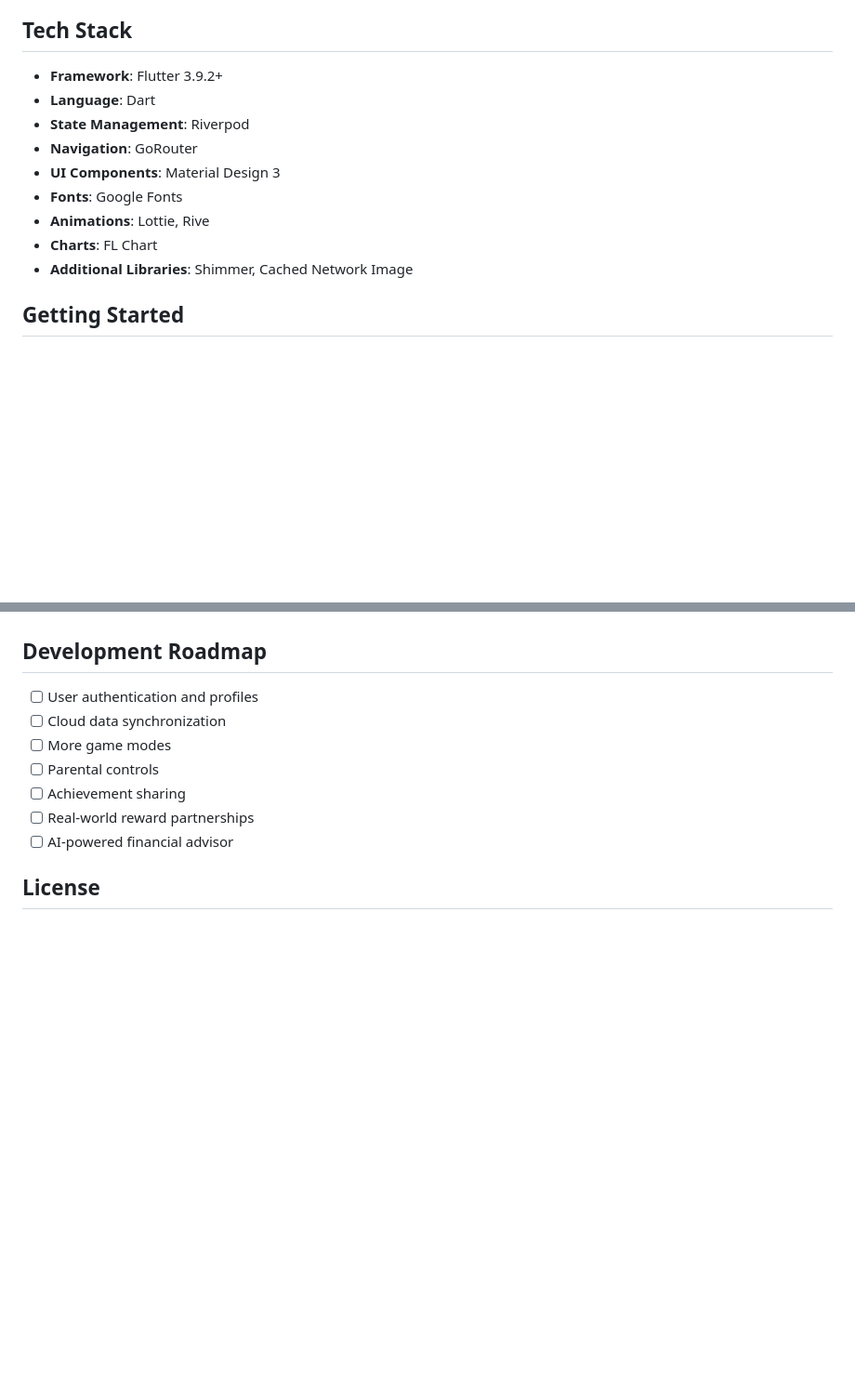
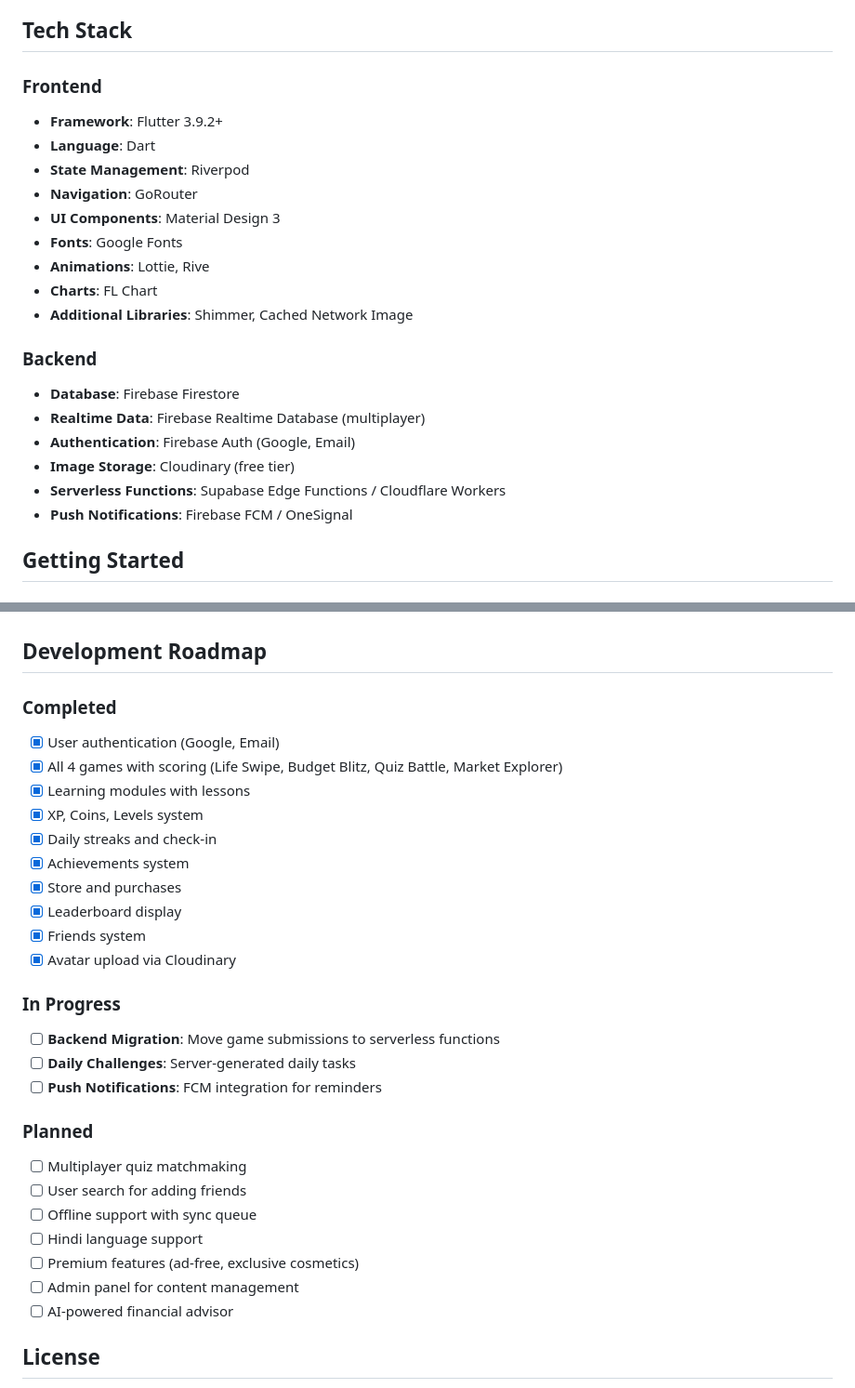
Before and after one commit to Atharv-tw/FINSTAR, a Markdown page: README.md, 2 parts joined by grey strips. Shown at 93% size. Drawn GitHub-style; blank space fills up the shorter version.

```diff
--- a/README.md
+++ b/README.md
@@ -28,6 +28,7 @@ Finstar combines education with entertainment through interactive games, challen
 
 ## Tech Stack
 
+### Frontend
 - **Framework**: Flutter 3.9.2+
 - **Language**: Dart
 - **State Management**: Riverpod
@@ -37,6 +38,14 @@ Finstar combines education with entertainment through interactive games, challen
 - **Animations**: Lottie, Rive
 - **Charts**: FL Chart
 - **Additional Libraries**: Shimmer, Cached Network Image
+
+### Backend
+- **Database**: Firebase Firestore
+- **Realtime Data**: Firebase Realtime Database (multiplayer)
+- **Authentication**: Firebase Auth (Google, Email)
+- **Image Storage**: Cloudinary (free tier)
+- **Serverless Functions**: Supabase Edge Functions / Cloudflare Workers
+- **Push Notifications**: Firebase FCM / OneSignal
 
 ## Getting Started
 
@@ -151,12 +217,30 @@ Contributions are welcome! Please follow these steps:
 
 ## Development Roadmap
 
-- [ ] User authentication and profiles
-- [ ] Cloud data synchronization
-- [ ] More game modes
-- [ ] Parental controls
-- [ ] Achievement sharing
-- [ ] Real-world reward partnerships
+### Completed
+- [x] User authentication (Google, Email)
+- [x] All 4 games with scoring (Life Swipe, Budget Blitz, Quiz Battle, Market Explorer)
+- [x] Learning modules with lessons
+- [x] XP, Coins, Levels system
+- [x] Daily streaks and check-in
+- [x] Achievements system
+- [x] Store and purchases
+- [x] Leaderboard display
+- [x] Friends system
+- [x] Avatar upload via Cloudinary
+
+### In Progress
+- [ ] **Backend Migration**: Move game submissions to serverless functions
+- [ ] **Daily Challenges**: Server-generated daily tasks
+- [ ] **Push Notifications**: FCM integration for reminders
+
+### Planned
+- [ ] Multiplayer quiz matchmaking
+- [ ] User search for adding friends
+- [ ] Offline support with sync queue
+- [ ] Hindi language support
+- [ ] Premium features (ad-free, exclusive cosmetics)
+- [ ] Admin panel for content management
 - [ ] AI-powered financial advisor
 
 ## License
```
Also changed, not shown: other parts of README.md (+59 -2 lines).
